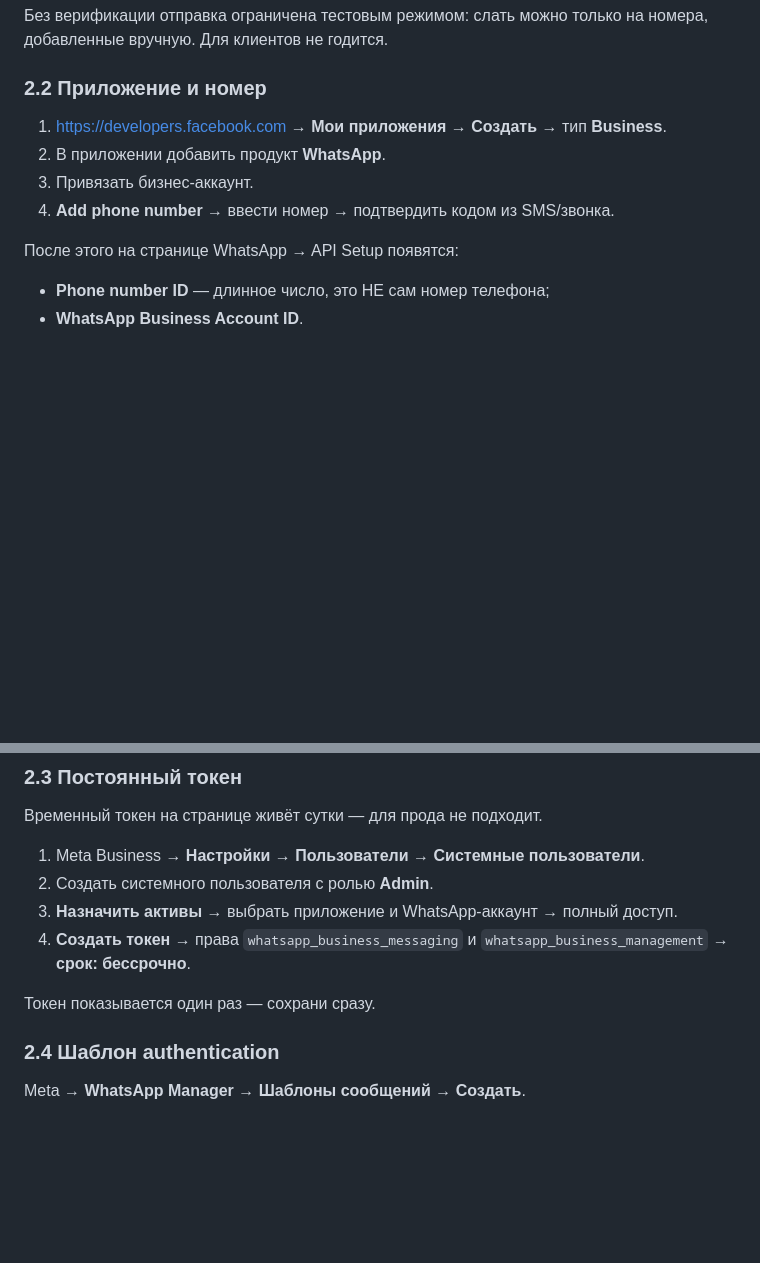
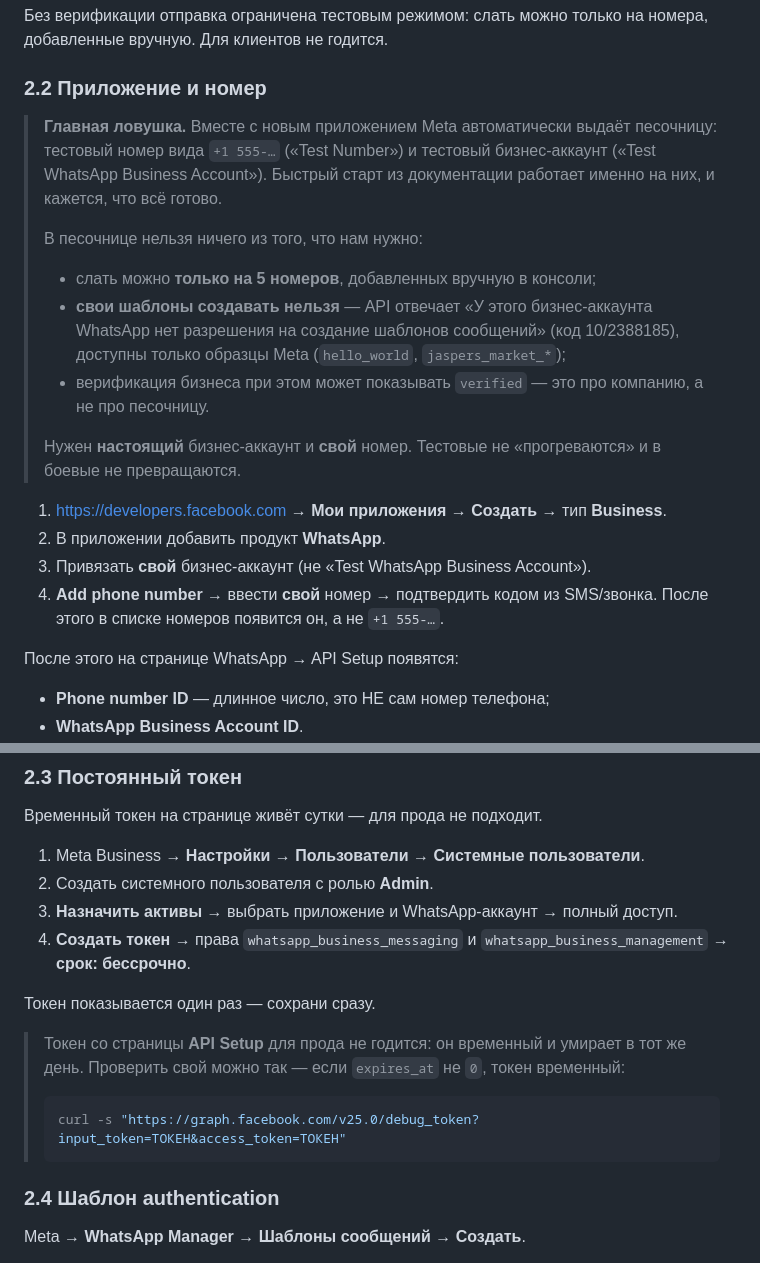
Before and after one commit to isko18/315cargo, a Markdown page: META_WHATSAPP_SETUP.md, 2 parts joined by grey strips. Rendered like a GitHub page; blank space fills up the shorter version.

Commit message:
docs: предупредить о песочнице Meta в инструкции
Meta выдаёт новому приложению тестовый номер и тестовый бизнес-аккаунт, и
быстрый старт из документации работает именно на них — выглядит так, будто
всё готово. При этом слать можно только на 5 номеров из консоли, а свои
шаблоны создавать нельзя вовсе: API отвечает 10/2388185.

Сбивает с толку и то, что business_verification_status при этом показывает
verified — верификация относится к компании, а не к песочнице.

Отдельно: токен со страницы API Setup временный и умирает в тот же день,
добавлена проверка через debug_token.

Co-Authored-By: Claude Opus 5 <noreply@anthropic.com>

````diff
--- a/META_WHATSAPP_SETUP.md
+++ b/META_WHATSAPP_SETUP.md
@@ -52,11 +52,28 @@ QR лечит на часы и приближает полный бан номе
 
 ### 2.2 Приложение и номер
 
+> **Главная ловушка.** Вместе с новым приложением Meta автоматически выдаёт
+> песочницу: тестовый номер вида `+1 555-…` («Test Number») и тестовый
+> бизнес-аккаунт («Test WhatsApp Business Account»). Быстрый старт из
+> документации работает именно на них, и кажется, что всё готово.
+>
+> В песочнице нельзя ничего из того, что нам нужно:
+> - слать можно **только на 5 номеров**, добавленных вручную в консоли;
+> - **свои шаблоны создавать нельзя** — API отвечает «У этого бизнес-аккаунта
+>   WhatsApp нет разрешения на создание шаблонов сообщений» (код 10/2388185),
+>   доступны только образцы Meta (`hello_world`, `jaspers_market_*`);
+> - верификация бизнеса при этом может показывать `verified` — это про
+>   компанию, а не про песочницу.
+>
+> Нужен **настоящий** бизнес-аккаунт и **свой** номер. Тестовые не
+> «прогреваются» и в боевые не превращаются.
+
 1. <https://developers.facebook.com> → **Мои приложения** → **Создать** →
    тип **Business**.
 2. В приложении добавить продукт **WhatsApp**.
-3. Привязать бизнес-аккаунт.
-4. **Add phone number** → ввести номер → подтвердить кодом из SMS/звонка.
+3. Привязать **свой** бизнес-аккаунт (не «Test WhatsApp Business Account»).
+4. **Add phone number** → ввести **свой** номер → подтвердить кодом из
+   SMS/звонка. После этого в списке номеров появится он, а не `+1 555-…`.
 
 После этого на странице WhatsApp → API Setup появятся:
 
@@ -76,6 +93,14 @@ QR лечит на часы и приближает полный бан номе
    `whatsapp_business_management` → **срок: бессрочно**.
 
 Токен показывается один раз — сохрани сразу.
+
+> Токен со страницы **API Setup** для прода не годится: он временный и умирает
+> в тот же день. Проверить свой можно так — если `expires_at` не `0`, токен
+> временный:
+>
+> ```bash
+> curl -s "https://graph.facebook.com/v25.0/debug_token?input_token=ТОКЕН&access_token=ТОКЕН"
+> ```
 
 ### 2.4 Шаблон authentication
 
````
